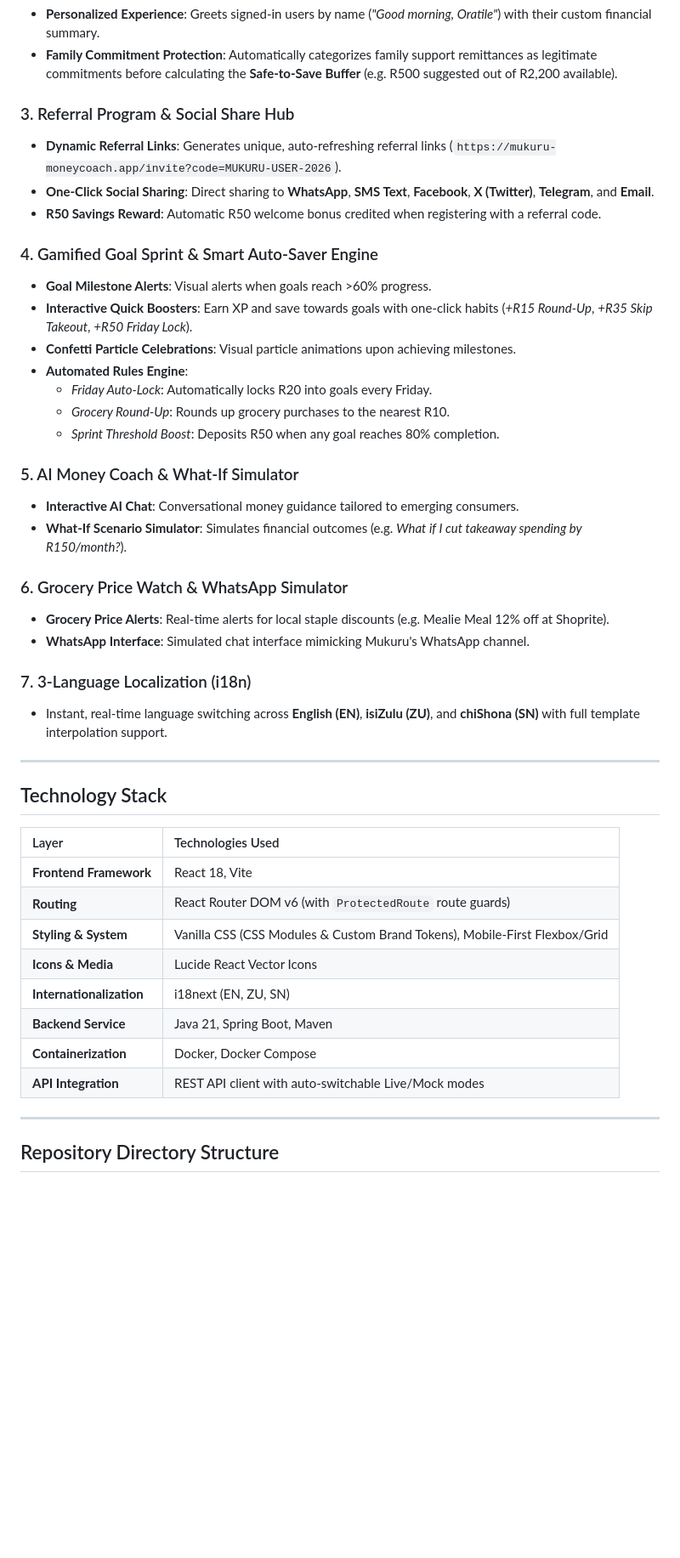
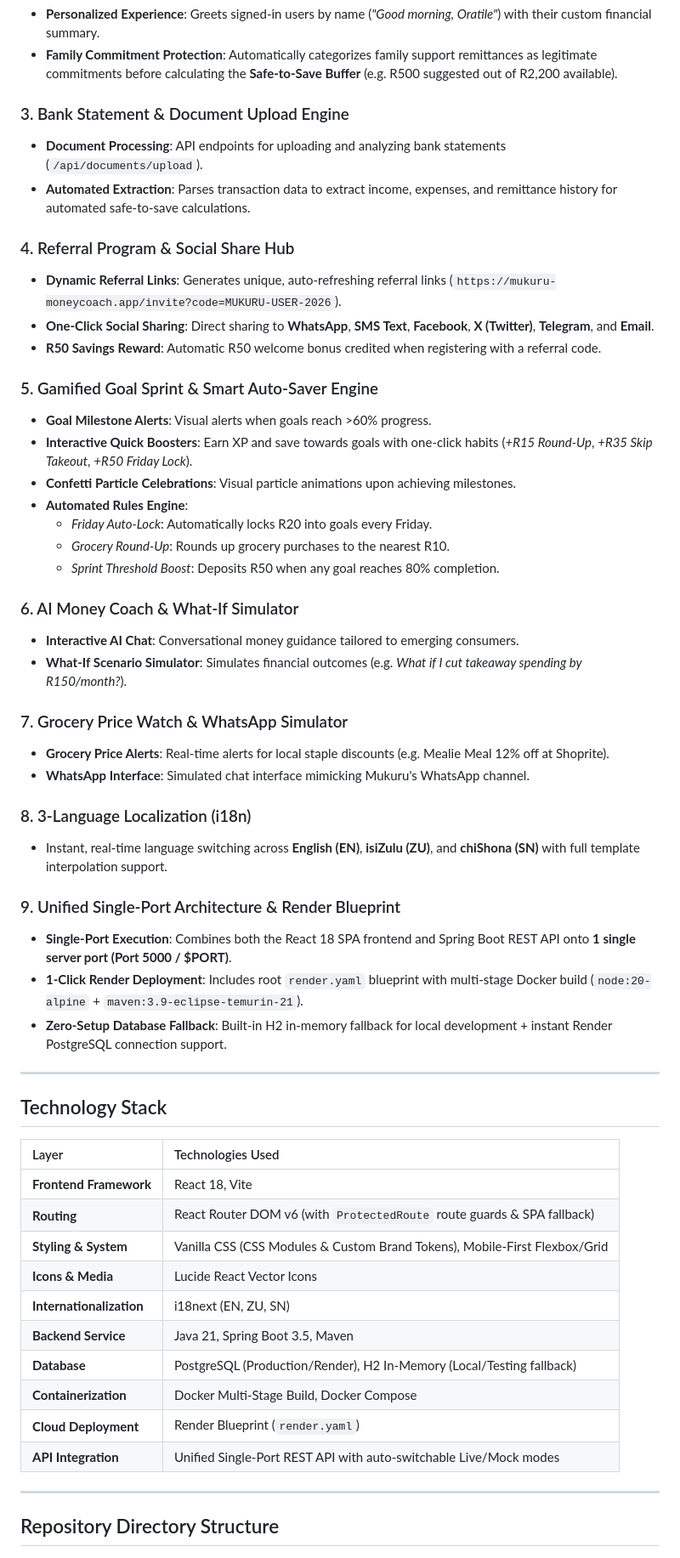
Before and after one commit to ORANKIIEY/Mukuru-Saver-Imali, a Markdown page: README.md, the part around one of its changes. Shown at 85% size. Rendered like a GitHub page; blank space fills up the shorter version.

```diff
--- a/README.md
+++ b/README.md
@@ -23,12 +23,16 @@ Millions of emerging consumers across Africa rely on **Mukuru** for internationa
 - **Personalized Experience**: Greets signed-in users by name (*"Good morning, Oratile"*) with their custom financial summary.
 - **Family Commitment Protection**: Automatically categorizes family support remittances as legitimate commitments before calculating the **Safe-to-Save Buffer** (e.g. R500 suggested out of R2,200 available).
 
-### 3. Referral Program & Social Share Hub
+### 3. Bank Statement & Document Upload Engine
+- **Document Processing**: API endpoints for uploading and analyzing bank statements (`/api/documents/upload`).
+- **Automated Extraction**: Parses transaction data to extract income, expenses, and remittance history for automated safe-to-save calculations.
+
+### 4. Referral Program & Social Share Hub
 - **Dynamic Referral Links**: Generates unique, auto-refreshing referral links (`https://mukuru-moneycoach.app/invite?code=MUKURU-USER-2026`).
 - **One-Click Social Sharing**: Direct sharing to **WhatsApp**, **SMS Text**, **Facebook**, **X (Twitter)**, **Telegram**, and **Email**.
 - **R50 Savings Reward**: Automatic R50 welcome bonus credited when registering with a referral code.
 
-### 4. Gamified Goal Sprint & Smart Auto-Saver Engine
+### 5. Gamified Goal Sprint & Smart Auto-Saver Engine
 - **Goal Milestone Alerts**: Visual alerts when goals reach >60% progress.
 - **Interactive Quick Boosters**: Earn XP and save towards goals with one-click habits (*+R15 Round-Up*, *+R35 Skip Takeout*, *+R50 Friday Lock*).
 - **Confetti Particle Celebrations**: Visual particle animations upon achieving milestones.
@@ -37,16 +41,21 @@ Millions of emerging consumers across Africa rely on **Mukuru** for internationa
   - *Grocery Round-Up*: Rounds up grocery purchases to the nearest R10.
   - *Sprint Threshold Boost*: Deposits R50 when any goal reaches 80% completion.
 
-### 5. AI Money Coach & What-If Simulator
+### 6. AI Money Coach & What-If Simulator
 - **Interactive AI Chat**: Conversational money guidance tailored to emerging consumers.
 - **What-If Scenario Simulator**: Simulates financial outcomes (e.g. *What if I cut takeaway spending by R150/month?*).
 
-### 6. Grocery Price Watch & WhatsApp Simulator
+### 7. Grocery Price Watch & WhatsApp Simulator
 - **Grocery Price Alerts**: Real-time alerts for local staple discounts (e.g. Mealie Meal 12% off at Shoprite).
 - **WhatsApp Interface**: Simulated chat interface mimicking Mukuru's WhatsApp channel.
 
-### 7. 3-Language Localization (i18n)
+### 8. 3-Language Localization (i18n)
 - Instant, real-time language switching across **English (EN)**, **isiZulu (ZU)**, and **chiShona (SN)** with full template interpolation support.
+
+### 9. Unified Single-Port Architecture & Render Blueprint
+- **Single-Port Execution**: Combines both the React 18 SPA frontend and Spring Boot REST API onto **1 single server port (Port 5000 / $PORT)**.
+- **1-Click Render Deployment**: Includes root `render.yaml` blueprint with multi-stage Docker build (`node:20-alpine` + `maven:3.9-eclipse-temurin-21`).
+- **Zero-Setup Database Fallback**: Built-in H2 in-memory fallback for local development + instant Render PostgreSQL connection support.
 
 ---
 
@@ -55,13 +64,15 @@ Millions of emerging consumers across Africa rely on **Mukuru** for internationa
 | Layer | Technologies Used |
 | :--- | :--- |
 | **Frontend Framework** | React 18, Vite |
-| **Routing** | React Router DOM v6 (with `ProtectedRoute` route guards) |
+| **Routing** | React Router DOM v6 (with `ProtectedRoute` route guards & SPA fallback) |
 | **Styling & System** | Vanilla CSS (CSS Modules & Custom Brand Tokens), Mobile-First Flexbox/Grid |
 | **Icons & Media** | Lucide React Vector Icons |
 | **Internationalization** | i18next (EN, ZU, SN) |
-| **Backend Service** | Java 21, Spring Boot, Maven |
-| **Containerization** | Docker, Docker Compose |
-| **API Integration** | REST API client with auto-switchable Live/Mock modes |
+| **Backend Service** | Java 21, Spring Boot 3.5, Maven |
+| **Database** | PostgreSQL (Production/Render), H2 In-Memory (Local/Testing fallback) |
+| **Containerization** | Docker Multi-Stage Build, Docker Compose |
+| **Cloud Deployment** | Render Blueprint (`render.yaml`) |
+| **API Integration** | Unified Single-Port REST API with auto-switchable Live/Mock modes |
 
 ---
 
```
Also changed, not shown: other parts of README.md (+38 -36 lines).
